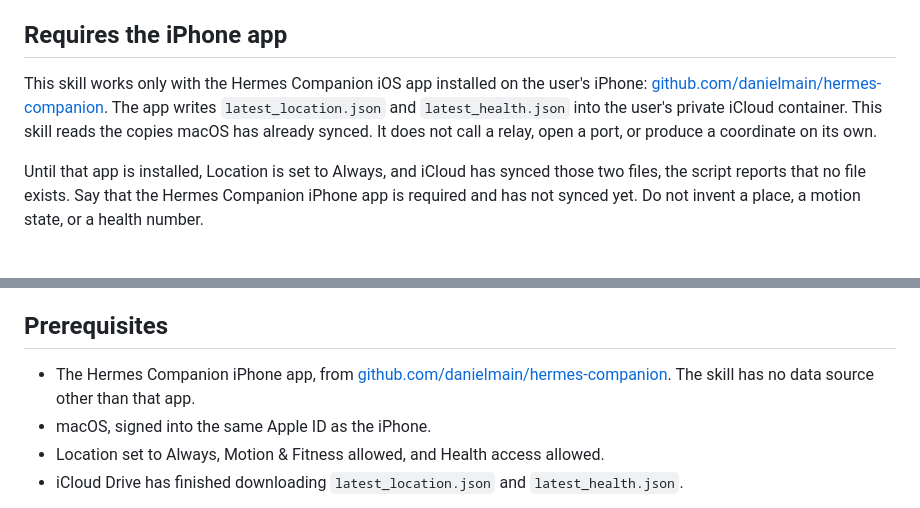
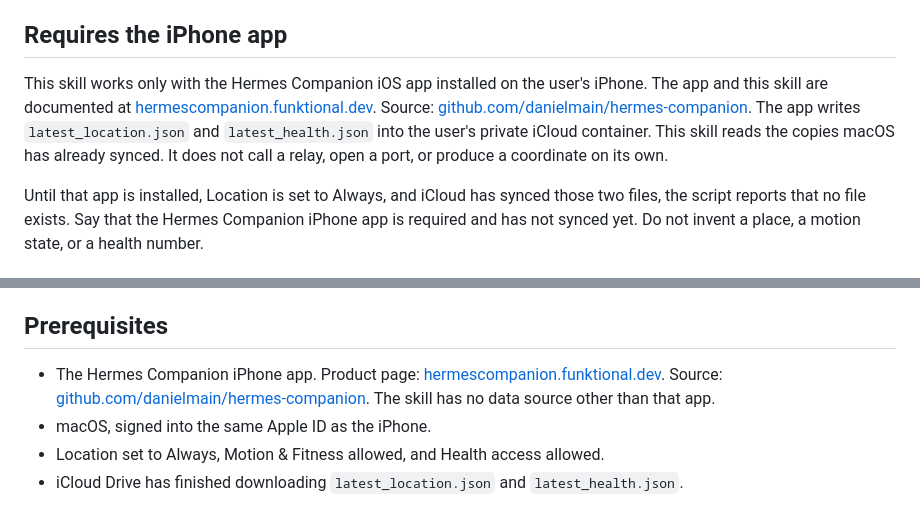
Before and after one commit to danielmain/hermes-companion, a Markdown page: skills/hermes-companion/SKILL.md, 2 parts joined by grey strips. Drawn GitHub-style.

```diff
--- a/skills/hermes-companion/SKILL.md
+++ b/skills/hermes-companion/SKILL.md
@@ -26,7 +26,7 @@ Read the user's live place, motion, sleep, workout, and recovery. The script pri
 
 ## Requires the iPhone app
 
-This skill works only with the Hermes Companion iOS app installed on the user's iPhone: [github.com/danielmain/hermes-companion](https://github.com/danielmain/hermes-companion). The app writes `latest_location.json` and `latest_health.json` into the user's private iCloud container. This skill reads the copies macOS has already synced. It does not call a relay, open a port, or produce a coordinate on its own.
+This skill works only with the Hermes Companion iOS app installed on the user's iPhone. The app and this skill are documented at [hermescompanion.funktional.dev](https://hermescompanion.funktional.dev). Source: [github.com/danielmain/hermes-companion](https://github.com/danielmain/hermes-companion). The app writes `latest_location.json` and `latest_health.json` into the user's private iCloud container. This skill reads the copies macOS has already synced. It does not call a relay, open a port, or produce a coordinate on its own.
 
 Until that app is installed, Location is set to Always, and iCloud has synced those two files, the script reports that no file exists. Say that the Hermes Companion iPhone app is required and has not synced yet. Do not invent a place, a motion state, or a health number.
 
@@ -41,7 +41,7 @@ Do not use this skill for a generic map, a route, or weather. Do not invent a pl
 
 ## Prerequisites
 
-- The Hermes Companion iPhone app, from [github.com/danielmain/hermes-companion](https://github.com/danielmain/hermes-companion). The skill has no data source other than that app.
+- The Hermes Companion iPhone app. Product page: [hermescompanion.funktional.dev](https://hermescompanion.funktional.dev). Source: [github.com/danielmain/hermes-companion](https://github.com/danielmain/hermes-companion). The skill has no data source other than that app.
 - macOS, signed into the same Apple ID as the iPhone.
 - Location set to Always, Motion & Fitness allowed, and Health access allowed.
 - iCloud Drive has finished downloading `latest_location.json` and `latest_health.json`.
```
Also changed, not shown: AGENT.md (+3 -2 lines), README.md (+4 -1 lines).
